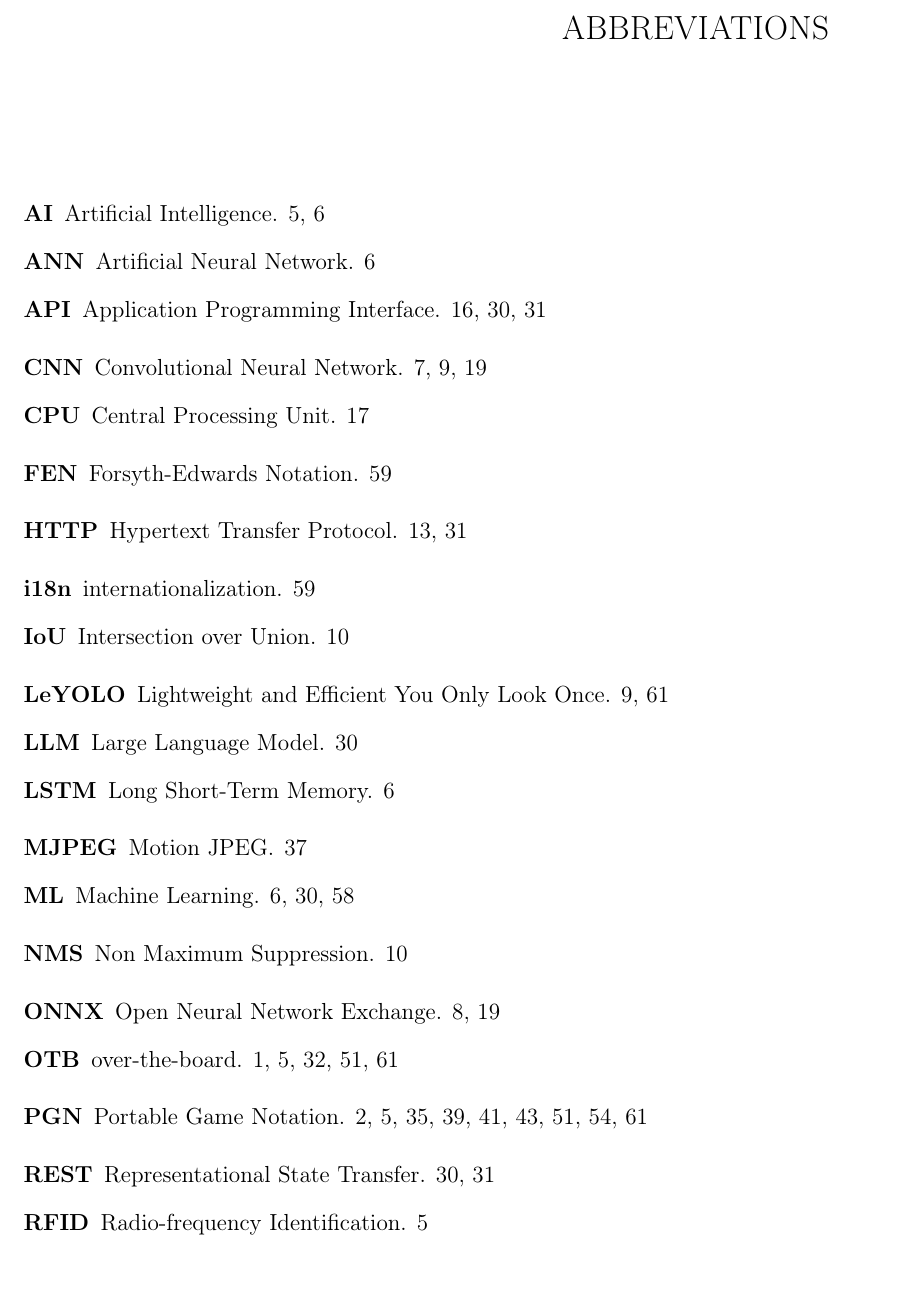
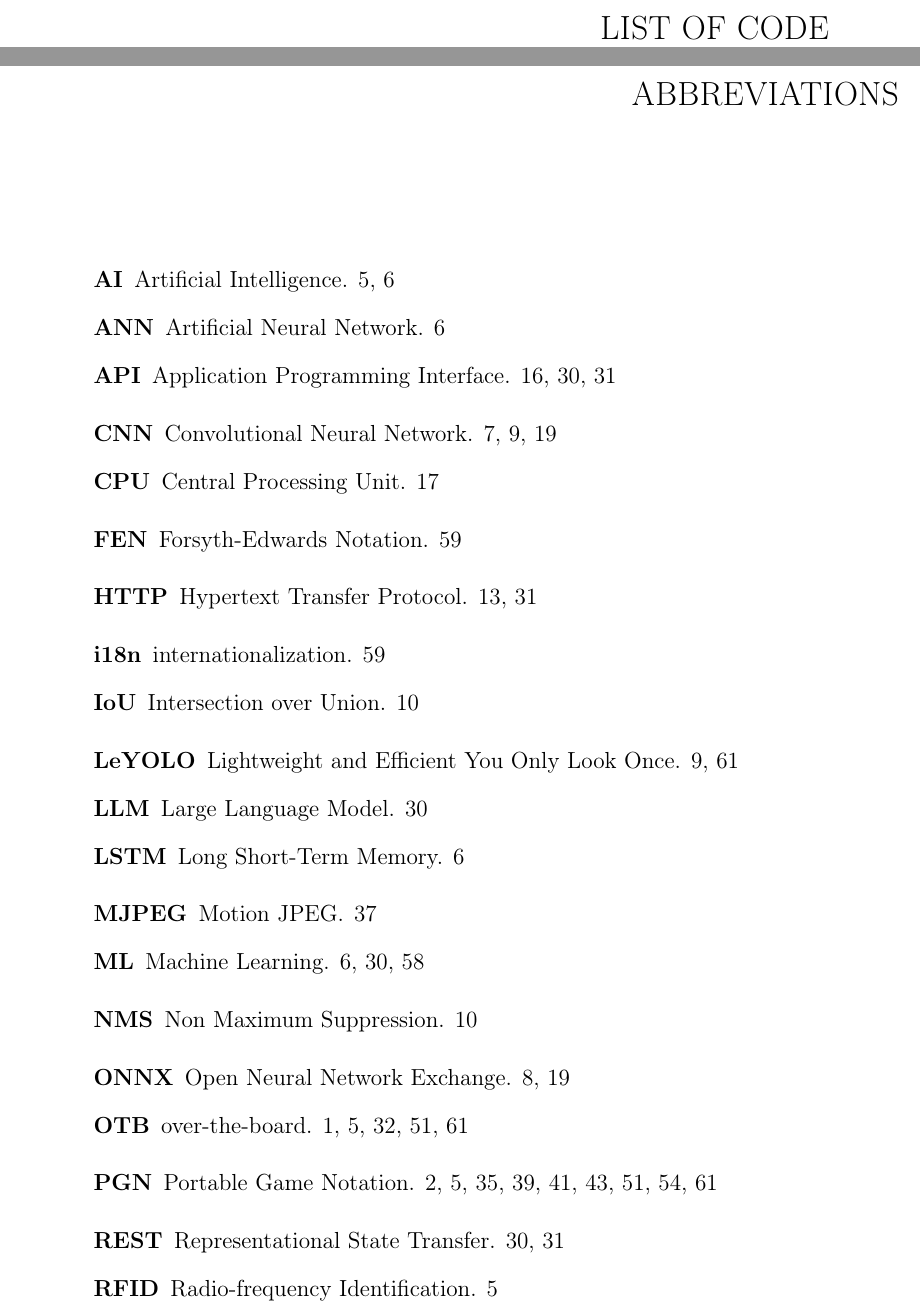
Before and after one commit to bachelor-gruppe-04/documentation, a LaTeX thesis (main.tex): part of page 12 of 91 before the commit and two parts of pages 12 and 13 of 92 after it, the two joined at a grey line, cut at the place of the change. Compiled offline with pdfLaTeX; TikZ figures are drawn from their code, not taken from saved files.

Commit message:
Readded list of code

```diff
--- a/main.tex
+++ b/main.tex
@@ -26,6 +26,8 @@
 \listoftables
 
 \newpage
+
+\listofcode
 
 \renewcommand{\acronymname}{Abbreviations}
 \printglossary[type=\acronymtype]
```
